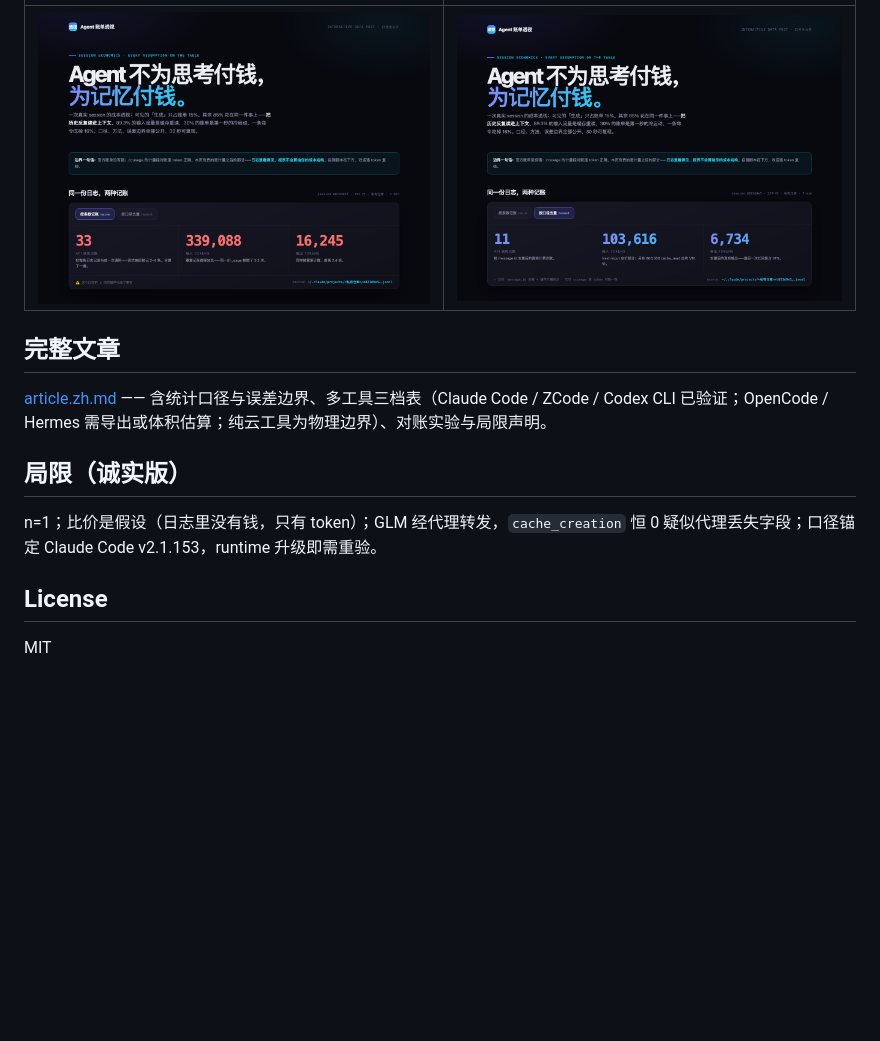
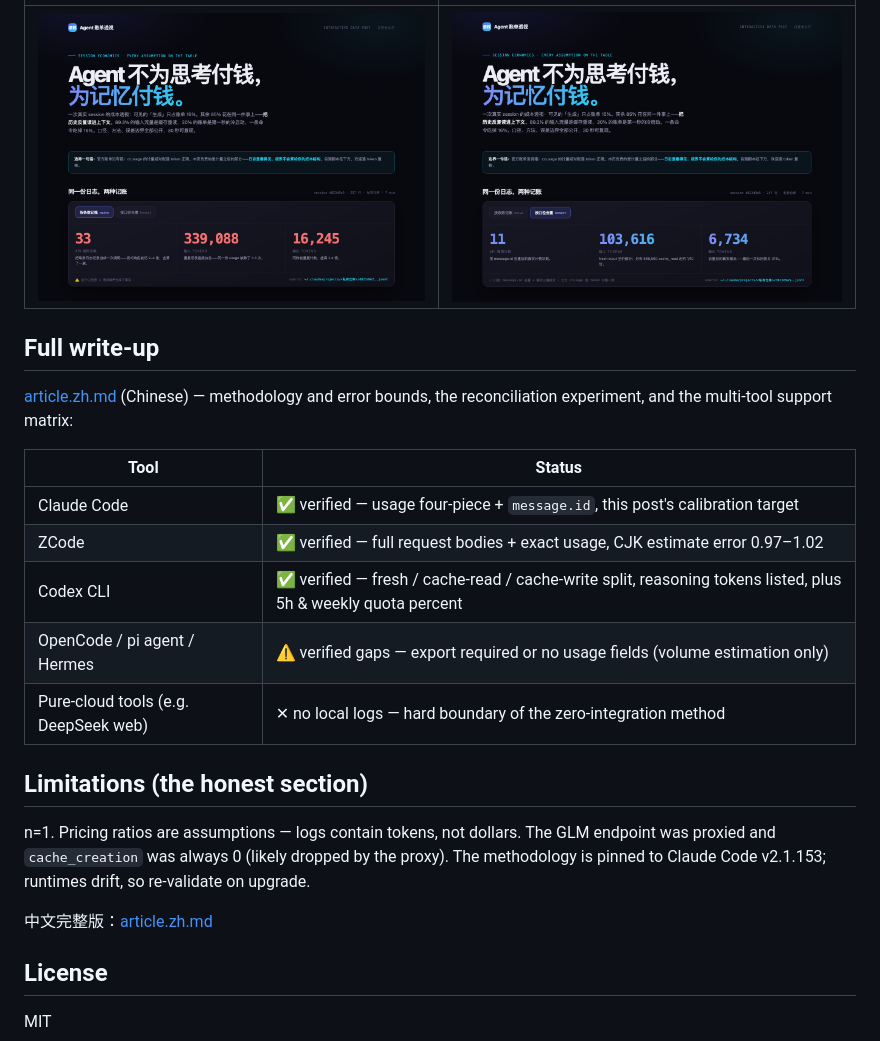
Before and after one commit to QianJinGuo/agent-memory-tax, a Markdown page: README.md, the part around one of its changes. GitHub-like rendering; blank space fills up the shorter version.

```diff
--- a/README.md
+++ b/README.md
@@ -53,11 +59,21 @@ print(f"API 调用: {len(calls)} | fresh: {fresh:,} | cache: {cache:,} ({cache/(
 
-## 完整文章
+## Full write-up
 
-[article.zh.md](article.zh.md) —— 含统计口径与误差边界、多工具三档表（Claude Code / ZCode / Codex CLI 已验证；OpenCode / Hermes 需导出或体积估算；纯云工具为物理边界）、对账实验与局限声明。
+[article.zh.md](article.zh.md) (Chinese) — methodology and error bounds, the reconciliation experiment, and the multi-tool support matrix:
 
-## 局限（诚实版）
+| Tool | Status |
+|---|---|
+| Claude Code | ✅ verified — usage four-piece + `message.id`, this post's calibration target |
+| ZCode | ✅ verified — full request bodies + exact usage, CJK estimate error 0.97–1.02 |
+| Codex CLI | ✅ verified — fresh / cache-read / cache-write split, reasoning tokens listed, plus 5h & weekly quota percent |
+| OpenCode / pi agent / Hermes | ⚠ verified gaps — export required or no usage fields (volume estimation only) |
+| Pure-cloud tools (e.g. DeepSeek web) | ✕ no local logs — hard boundary of the zero-integration method |
 
-n=1；比价是假设（日志里没有钱，只有 token）；GLM 经代理转发，`cache_creation` 恒 0 疑似代理丢失字段；口径锚定 Claude Code v2.1.153，runtime 升级即需重验。
+## Limitations (the honest section)
+
+n=1. Pricing ratios are assumptions — logs contain tokens, not dollars. The GLM endpoint was proxied and `cache_creation` was always 0 (likely dropped by the proxy). The methodology is pinned to Claude Code v2.1.153; runtimes drift, so re-validate on upgrade.
+
+中文完整版：[article.zh.md](article.zh.md)
 
 ## License
 
```
Also changed, not shown: other parts of README.md (+29 -23 lines).
